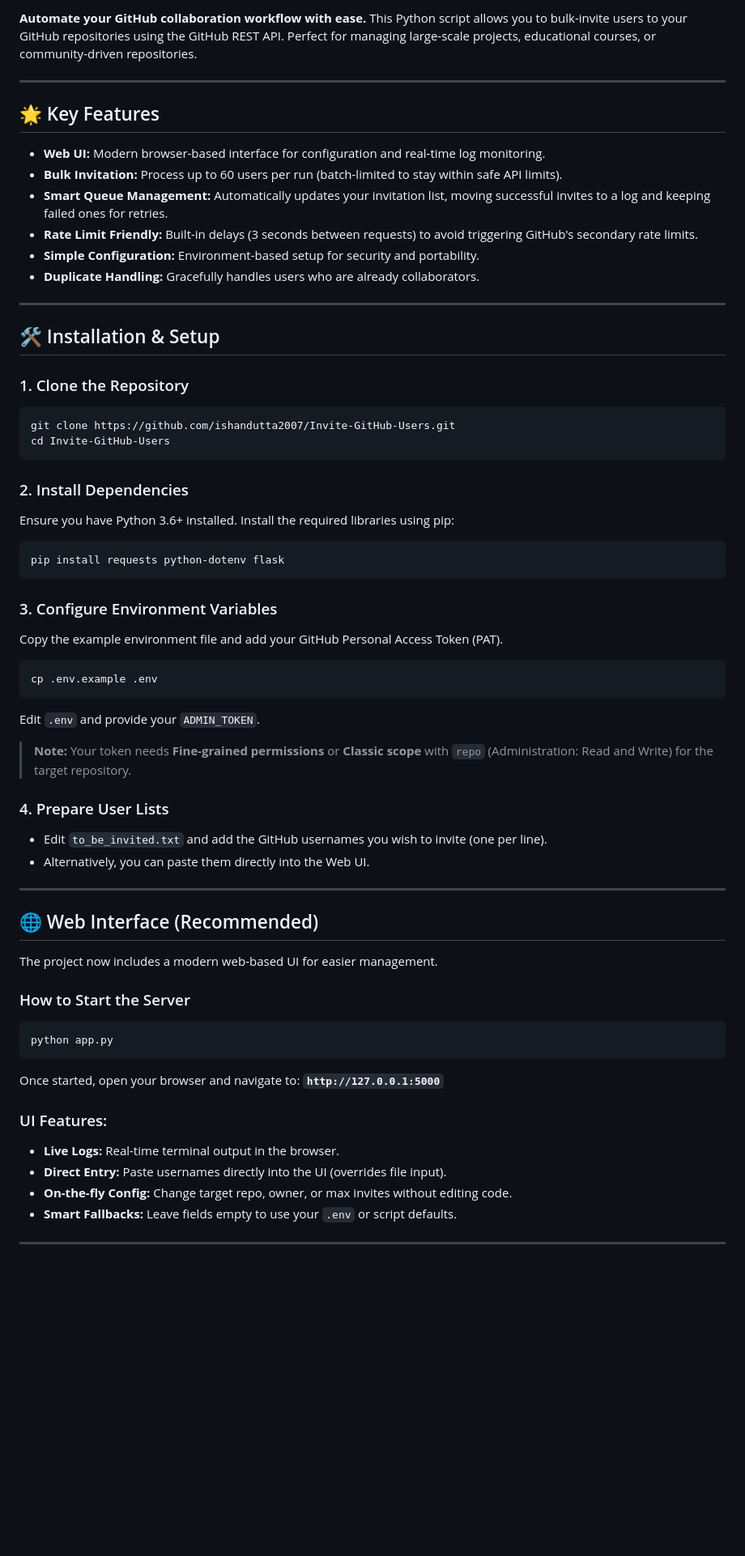
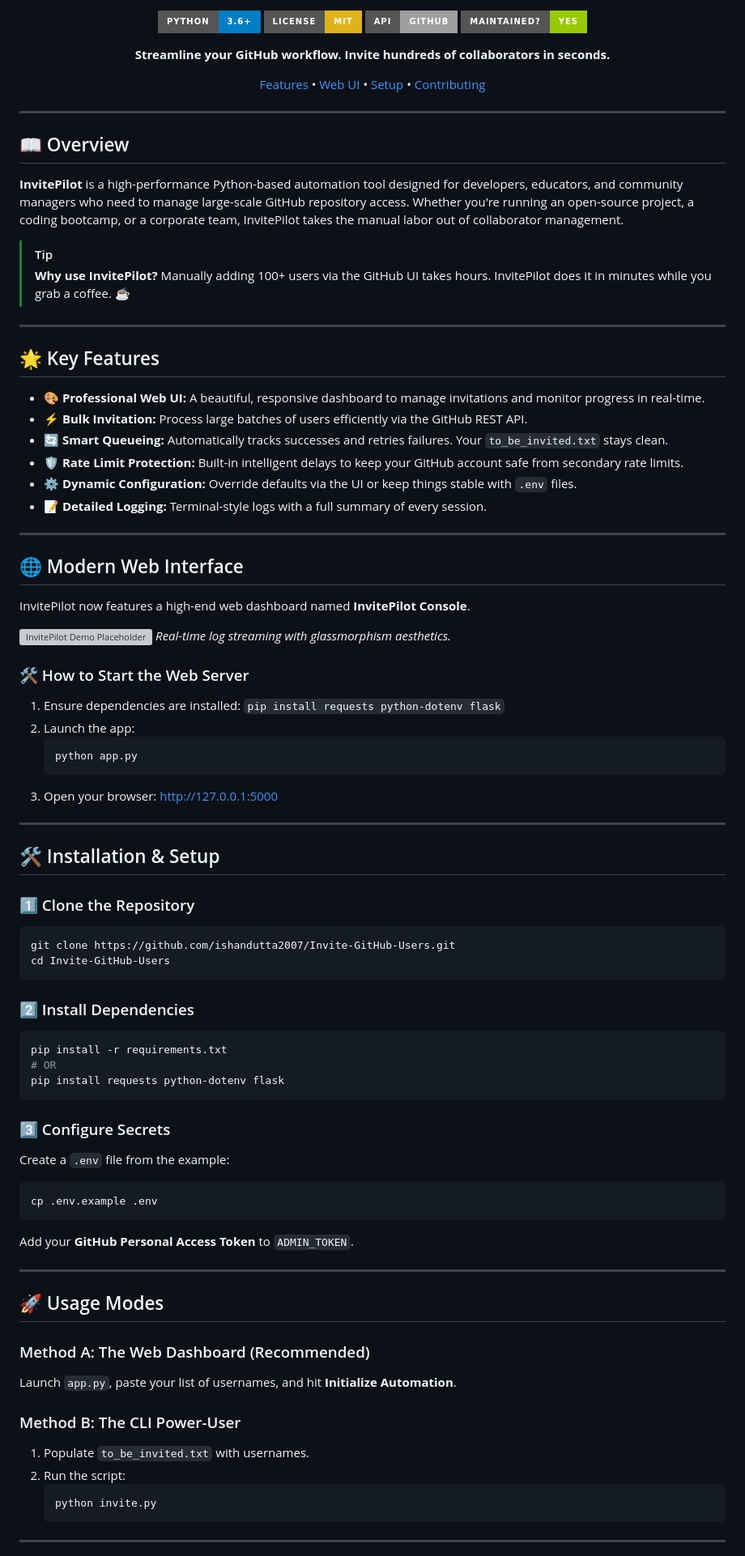
Before and after one commit to ishandutta2007/Invite-GitHub-Users, a Markdown page: README.md, the part around one of its changes. Shown at 81% size. Drawn GitHub-style; badges without logos; blank space fills up the shorter version; grey boxes are pictures that could not be loaded.

Commit message:
seo_friendly

````diff
--- a/README.md
+++ b/README.md
@@ -7,63 +4,89 @@
 
-**Automate your GitHub collaboration workflow with ease.** This Python script allows you to bulk-invite users to your GitHub repositories using the GitHub REST API. Perfect for managing large-scale projects, educational courses, or community-driven repositories.
+[![Python Version](https://img.shields.io/badge/python-3.6%2B-blue.svg?style=for-the-badge&logo=python&logoColor=white)](https://www.python.org/downloads/)
+[![License: MIT](https://img.shields.io/badge/License-MIT-yellow.svg?style=for-the-badge)](https://opensource.org/licenses/MIT)
+[![GitHub API](https://img.shields.io/badge/API-GitHub-lightgrey.svg?style=for-the-badge&logo=github)](https://docs.github.com/en/rest)
+[![Maintenance](https://img.shields.io/badge/Maintained%3F-yes-green.svg?style=for-the-badge)](https://github.com/ishandutta2007/Invite-GitHub-Users/graphs/commit-activity)
+
+**Streamline your GitHub workflow. Invite hundreds of collaborators in seconds.**
+
+[Features](#-key-features) • [Web UI](#-modern-web-interface) • [Setup](#-installation--setup) • [Contributing](#-contributing)
+
+</div>
+
+---
+
+## 📖 Overview
+
+**InvitePilot** is a high-performance Python-based automation tool designed for developers, educators, and community managers who need to manage large-scale GitHub repository access. Whether you're running an open-source project, a coding bootcamp, or a corporate team, InvitePilot takes the manual labor out of collaborator management.
+
+> [!TIP]
+> **Why use InvitePilot?** Manually adding 100+ users via the GitHub UI takes hours. InvitePilot does it in minutes while you grab a coffee. ☕
 
 ---
 
 ## 🌟 Key Features
 
-- **Web UI:** Modern browser-based interface for configuration and real-time log monitoring.
-- **Bulk Invitation:** Process up to 60 users per run (batch-limited to stay within safe API limits).
-- **Smart Queue Management:** Automatically updates your invitation list, moving successful invites to a log and keeping failed ones for retries.
-- **Rate Limit Friendly:** Built-in delays (3 seconds between requests) to avoid triggering GitHub's secondary rate limits.
-- **Simple Configuration:** Environment-based setup for security and portability.
-- **Duplicate Handling:** Gracefully handles users who are already collaborators.
+- **🎨 Professional Web UI:** A beautiful, responsive dashboard to manage invitations and monitor progress in real-time.
+- **⚡ Bulk Invitation:** Process large batches of users efficiently via the GitHub REST API.
+- **🔄 Smart Queueing:** Automatically tracks successes and retries failures. Your `to_be_invited.txt` stays clean.
+- **🛡️ Rate Limit Protection:** Built-in intelligent delays to keep your GitHub account safe from secondary rate limits.
+- **⚙️ Dynamic Configuration:** Override defaults via the UI or keep things stable with `.env` files.
+- **📝 Detailed Logging:** Terminal-style logs with a full summary of every session.
+
+---
+
+## 🌐 Modern Web Interface
+
+InvitePilot now features a high-end web dashboard named **InvitePilot Console**.
+
+![InvitePilot Demo Placeholder](https://via.placeholder.com/800x400.png?text=InvitePilot+Web+UI+Demo+Coming+Soon)
+*Real-time log streaming with glassmorphism aesthetics.*
+
+### 🛠️ How to Start the Web Server
+1. Ensure dependencies are installed: `pip install requests python-dotenv flask`
+2. Launch the app:
+   ```bash
+   python app.py
+   ```
+3. Open your browser: [http://127.0.0.1:5000](http://127.0.0.1:5000)
 
 ---
 
 ## 🛠️ Installation & Setup
 
-### 1. Clone the Repository
+### 1️⃣ Clone the Repository
 ```bash
 git clone https://github.com/ishandutta2007/Invite-GitHub-Users.git
 cd Invite-GitHub-Users
 ```
 
-### 2. Install Dependencies
-Ensure you have Python 3.6+ installed. Install the required libraries using pip:
+### 2️⃣ Install Dependencies
 ```bash
+pip install -r requirements.txt
+# OR
 pip install requests python-dotenv flask
 ```
 
-### 3. Configure Environment Variables
-Copy the example environment file and add your GitHub Personal Access Token (PAT).
+### 3️⃣ Configure Secrets
+Create a `.env` file from the example:
 ```bash
 cp .env.example .env
 ```
-Edit `.env` and provide your `ADMIN_TOKEN`.
-
-> **Note:** Your token needs **Fine-grained permissions** or **Classic scope** with `repo` (Administration: Read and Write) for the target repository.
-
-### 4. Prepare User Lists
-- Edit `to_be_invited.txt` and add the GitHub usernames you wish to invite (one per line).
-- Alternatively, you can paste them directly into the Web UI.
+Add your **GitHub Personal Access Token** to `ADMIN_TOKEN`.
 
 ---
 
-## 🌐 Web Interface (Recommended)
+## 🚀 Usage Modes
 
-The project now includes a modern web-based UI for easier management.
+### Method A: The Web Dashboard (Recommended)
+Launch `app.py`, paste your list of usernames, and hit **Initialize Automation**.
 
-### How to Start the Server
-```bash
-python app.py
-```
-Once started, open your browser and navigate to: **`http://127.0.0.1:5000`**
-
-### UI Features:
-- **Live Logs:** Real-time terminal output in the browser.
-- **Direct Entry:** Paste usernames directly into the UI (overrides file input).
-- **On-the-fly Config:** Change target repo, owner, or max invites without editing code.
-- **Smart Fallbacks:** Leave fields empty to use your `.env` or script defaults.
+### Method B: The CLI Power-User
+1. Populate `to_be_invited.txt` with usernames.
+2. Run the script:
+   ```bash
+   python invite.py
+   ```
 
 ---
 
````
Also changed, not shown: other parts of README.md (+25 -51 lines).
